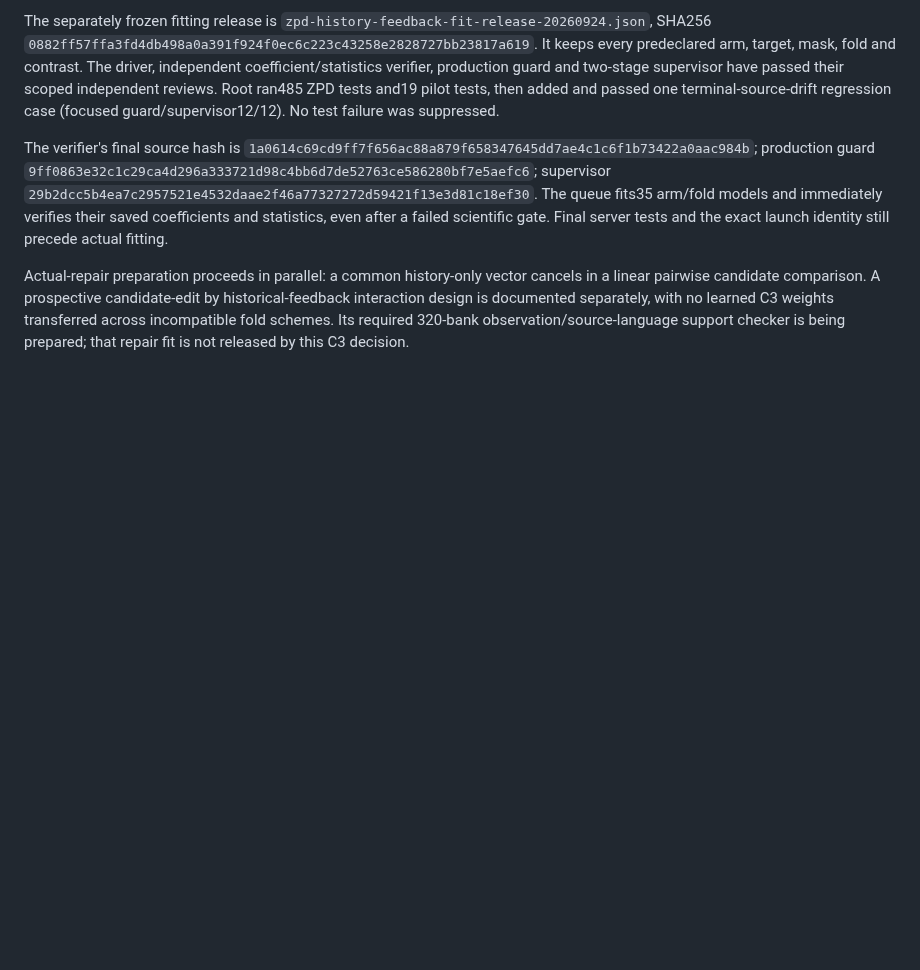
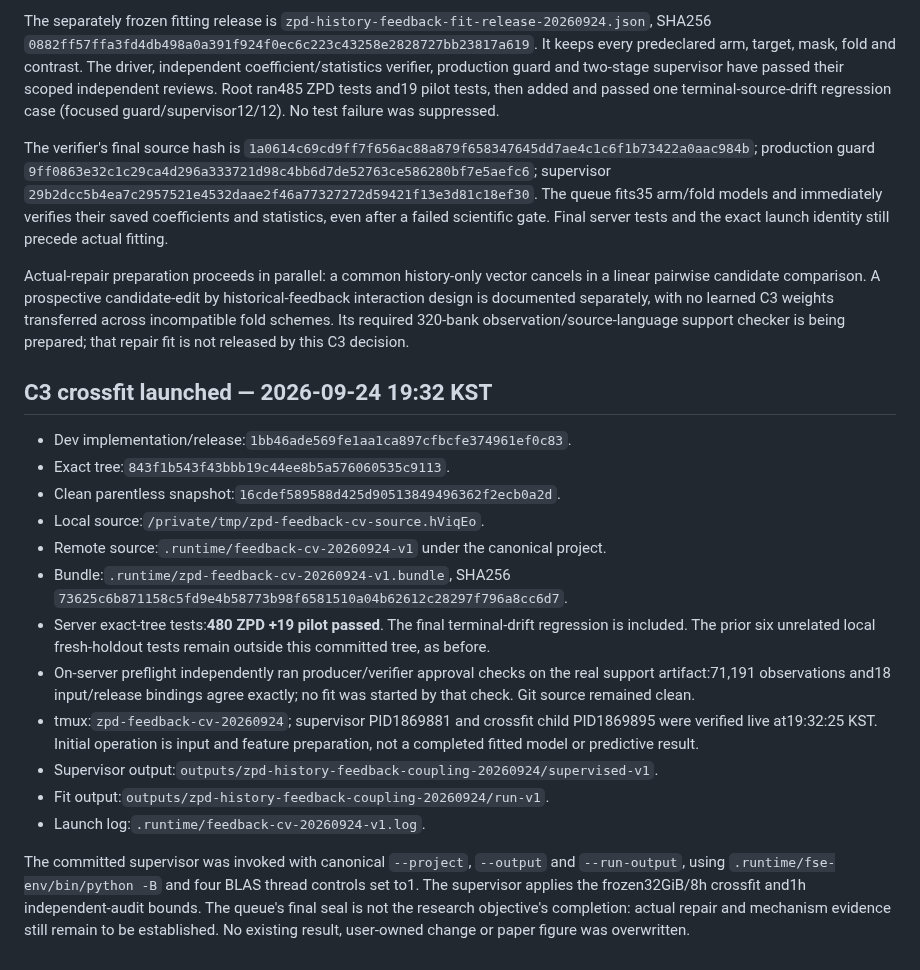
Before and after one commit to dwchoi95/zpd-apr, a Markdown page: analysis_protocols/zpd-method-continuation-20260924.md, the part around the change. Rendered like a GitHub page; blank space fills up the shorter version.

Commit message:
Record verified C3 launch with completion-triggered independent audit

```diff
--- a/analysis_protocols/zpd-method-continuation-20260924.md
+++ b/analysis_protocols/zpd-method-continuation-20260924.md
@@ -302,3 +302,32 @@ by historical-feedback interaction design is documented separately, with no
 learned C3 weights transferred across incompatible fold schemes. Its required
 320-bank observation/source-language support checker is being prepared;
 that repair fit is not released by this C3 decision.
+
+## C3 crossfit launched — 2026-09-24 19:32 KST
+
+- Dev implementation/release:`1bb46ade569fe1aa1ca897cfbcfe374961ef0c83`.
+- Exact tree:`843f1b543f43bbb19c44ee8b5a576060535c9113`.
+- Clean parentless snapshot:`16cdef589588d425d90513849496362f2ecb0a2d`.
+- Local source:`/private/tmp/zpd-feedback-cv-source.hViqEo`.
+- Remote source:`.runtime/feedback-cv-20260924-v1` under the canonical project.
+- Bundle:`.runtime/zpd-feedback-cv-20260924-v1.bundle`, SHA256
+  `73625c6b871158c5fd9e4b58773b98f6581510a04b62612c28297f796a8cc6d7`.
+- Server exact-tree tests:**480 ZPD +19 pilot passed**. The final terminal-drift
+  regression is included. The prior six unrelated local fresh-holdout tests
+  remain outside this committed tree, as before.
+- On-server preflight independently ran producer/verifier approval checks on
+  the real support artifact:71,191 observations and18 input/release bindings
+  agree exactly; no fit was started by that check. Git source remained clean.
+- tmux:`zpd-feedback-cv-20260924`; supervisor PID1869881 and crossfit child
+  PID1869895 were verified live at19:32:25 KST. Initial operation is input and
+  feature preparation, not a completed fitted model or predictive result.
+- Supervisor output:`outputs/zpd-history-feedback-coupling-20260924/supervised-v1`.
+- Fit output:`outputs/zpd-history-feedback-coupling-20260924/run-v1`.
+- Launch log:`.runtime/feedback-cv-20260924-v1.log`.
+
+The committed supervisor was invoked with canonical `--project`, `--output`
+and `--run-output`, using `.runtime/fse-env/bin/python -B` and four BLAS thread
+controls set to1. The supervisor applies the frozen32GiB/8h crossfit and1h
+independent-audit bounds. The queue's final seal is not the research objective's
+completion: actual repair and mechanism evidence still remain to be established.
+No existing result, user-owned change or paper figure was overwritten.
```
